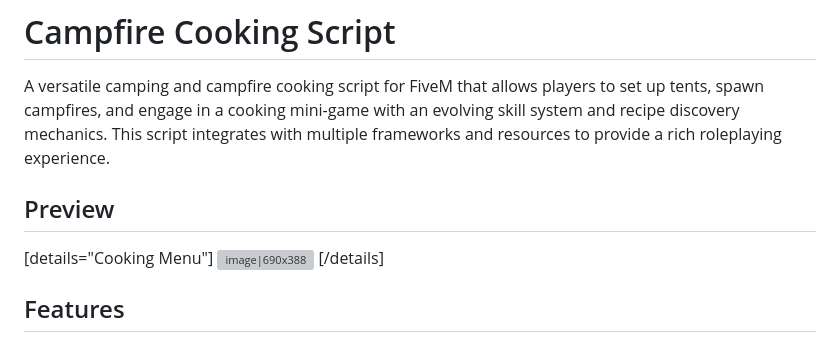
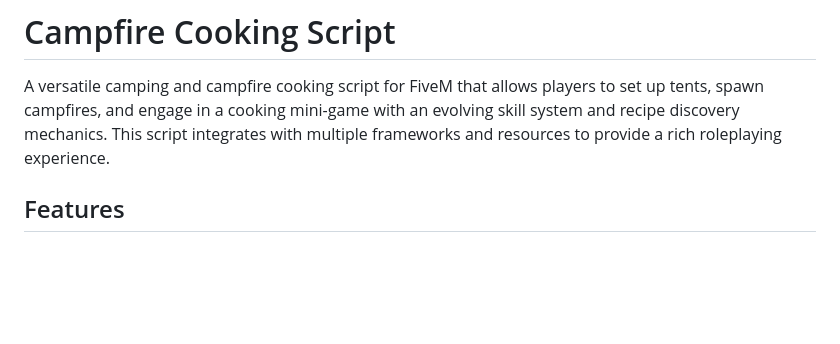
Before and after one commit to Johvu/Camping, a Markdown page: README.md, the part around the change. Drawn GitHub-style; blank space fills up the shorter version; grey boxes are pictures that could not be loaded.

```diff
--- a/README.md
+++ b/README.md
@@ -1,12 +1,6 @@
 # Campfire Cooking Script
 
 A versatile camping and campfire cooking script for FiveM that allows players to set up tents, spawn campfires, and engage in a cooking mini-game with an evolving skill system and recipe discovery mechanics. This script integrates with multiple frameworks and resources to provide a rich roleplaying experience.
-
-## Preview
-
-[details="Cooking Menu"]
-![image|690x388](upload://xGu083RgOGBfq15r4HIkOlGqz3n.jpeg)
-[/details]
 
 
 ## Features
```
